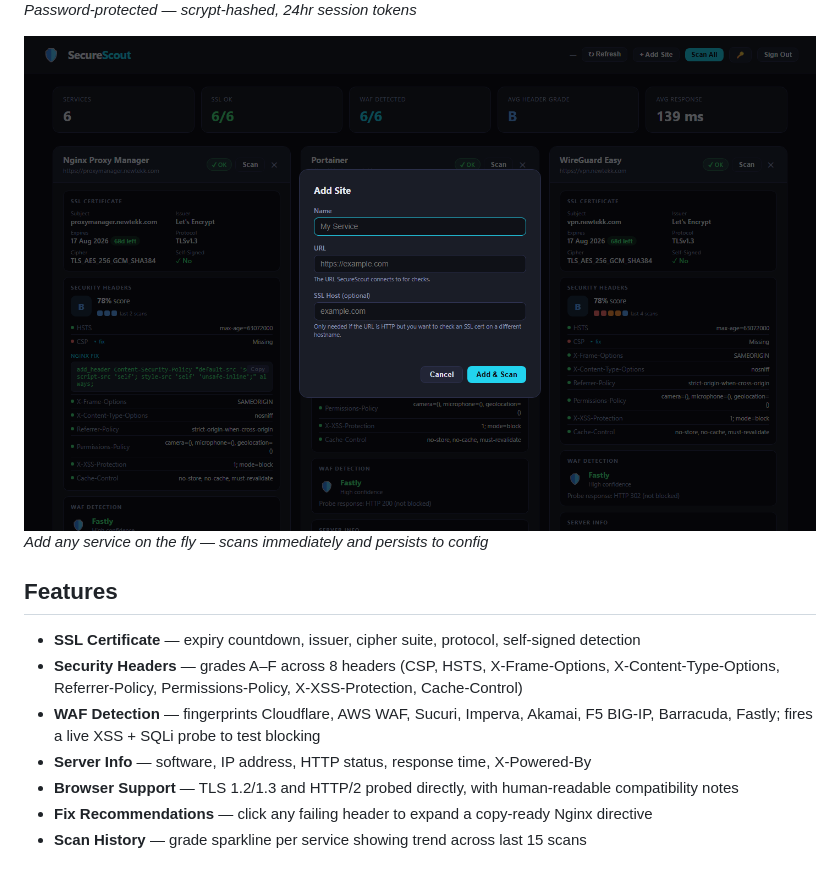
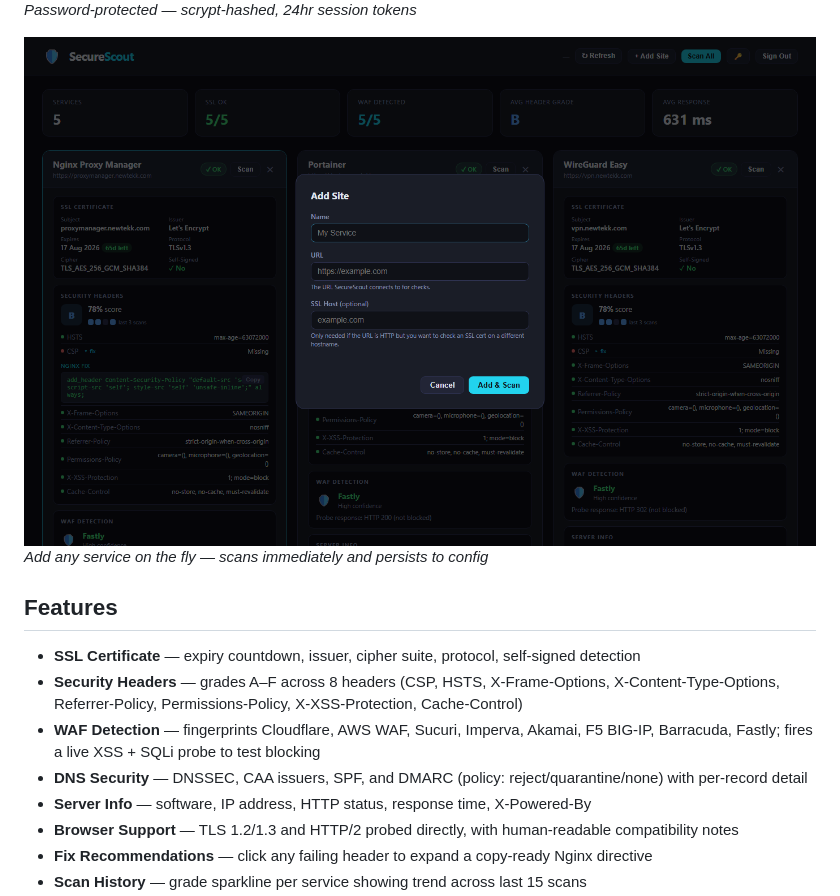
Before and after one commit to jerryhobson-datageek/securescout, a Markdown page: README.md, the part around one of its changes. Rendered like a GitHub page; pictures changed too: docs/screenshots/04_add_site_modal.png; blank space fills up the shorter version.

```diff
--- a/README.md
+++ b/README.md
@@ -23,6 +26,7 @@ A self-hosted security dashboard for monitoring your web services. Checks SSL ce
 - **SSL Certificate** — expiry countdown, issuer, cipher suite, protocol, self-signed detection
 - **Security Headers** — grades A–F across 8 headers (CSP, HSTS, X-Frame-Options, X-Content-Type-Options, Referrer-Policy, Permissions-Policy, X-XSS-Protection, Cache-Control)
 - **WAF Detection** — fingerprints Cloudflare, AWS WAF, Sucuri, Imperva, Akamai, F5 BIG-IP, Barracuda, Fastly; fires a live XSS + SQLi probe to test blocking
+- **DNS Security** — DNSSEC, CAA issuers, SPF, and DMARC (policy: reject/quarantine/none) with per-record detail
 - **Server Info** — software, IP address, HTTP status, response time, X-Powered-By
 - **Browser Support** — TLS 1.2/1.3 and HTTP/2 probed directly, with human-readable compatibility notes
 - **Fix Recommendations** — click any failing header to expand a copy-ready Nginx directive
```
Also changed, not shown: other parts of README.md (+5 -2 lines), docs/screenshots/01_login.png, docs/screenshots/02_dashboard.png, docs/screenshots/03_fix_recommendation.png, docs/screenshots/05_dns_dmarc.png (added).
